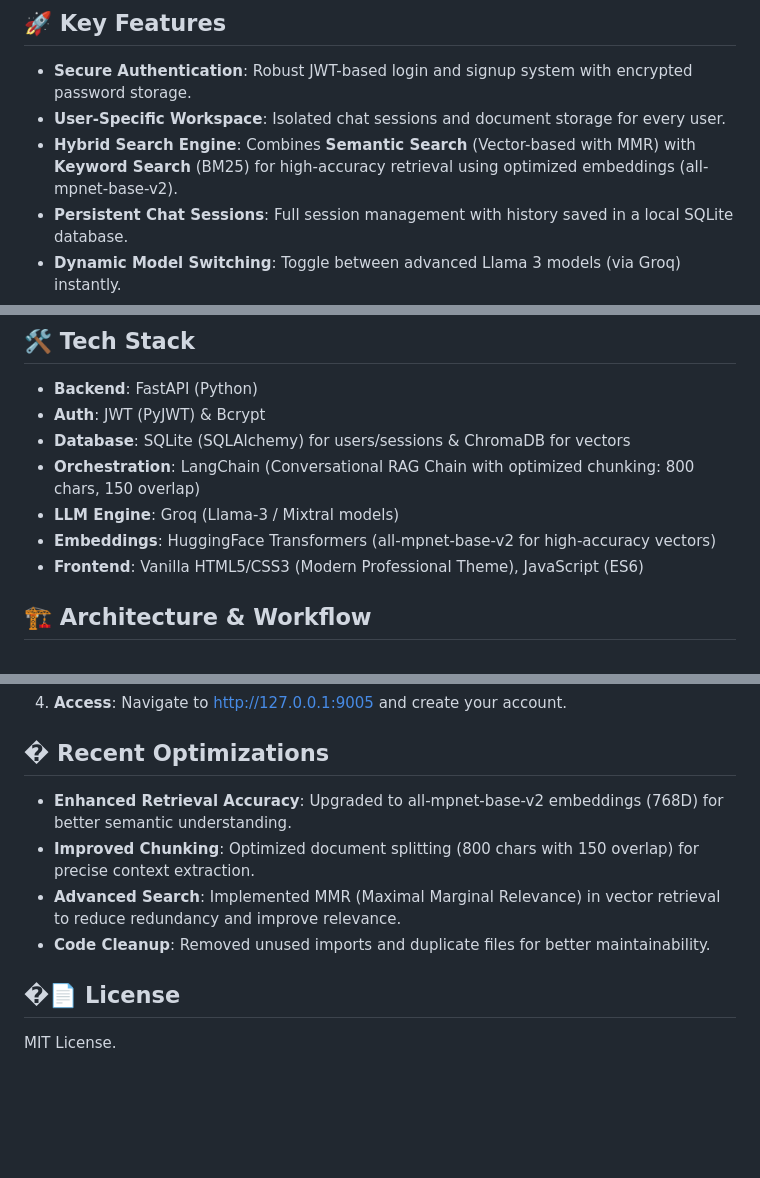
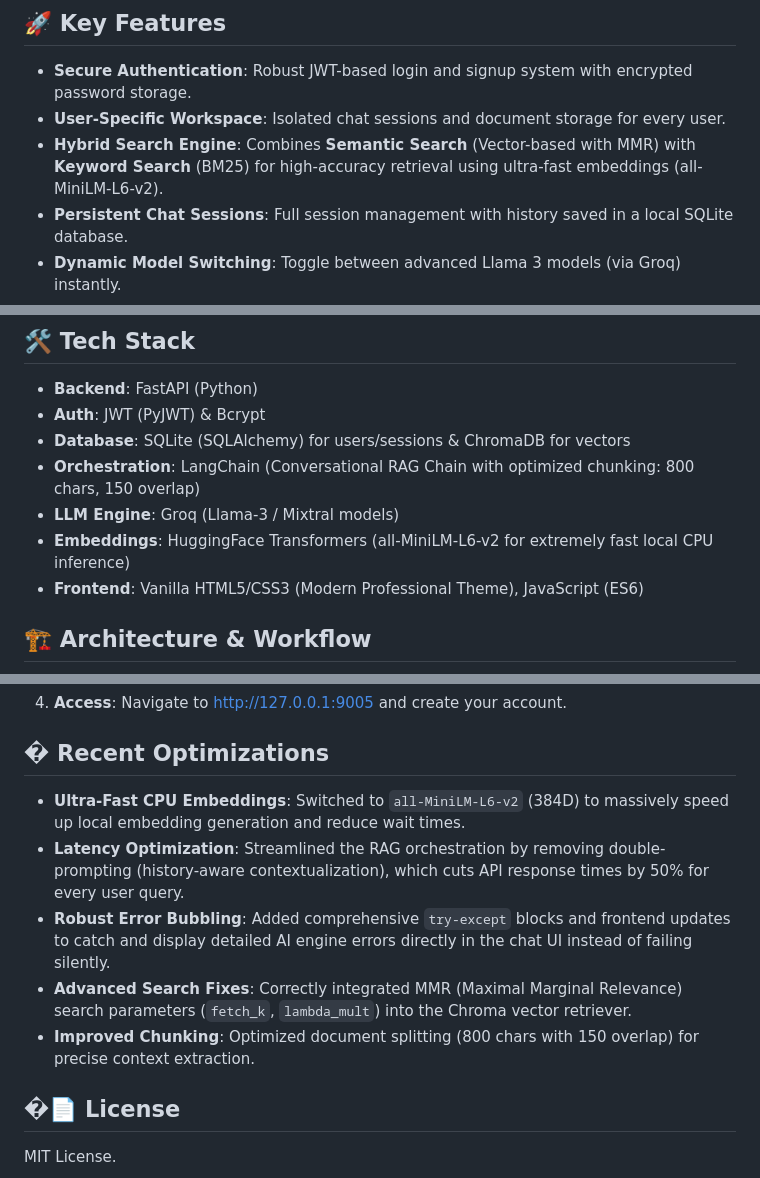
Before and after one commit to SiddheshUgale73/VANT-AI, a Markdown page: README.md, 3 parts joined by grey strips. GitHub-like rendering; blank space fills up the shorter version.

```diff
--- a/README.md
+++ b/README.md
@@ -6,7 +6,7 @@ VANT AI is a high-performance Retrieval-Augmented Generation (RAG) application d
 
 - **Secure Authentication**: Robust JWT-based login and signup system with encrypted password storage.
 - **User-Specific Workspace**: Isolated chat sessions and document storage for every user.
-- **Hybrid Search Engine**: Combines **Semantic Search** (Vector-based with MMR) with **Keyword Search** (BM25) for high-accuracy retrieval using optimized embeddings (all-mpnet-base-v2).
+- **Hybrid Search Engine**: Combines **Semantic Search** (Vector-based with MMR) with **Keyword Search** (BM25) for high-accuracy retrieval using ultra-fast embeddings (all-MiniLM-L6-v2).
 - **Persistent Chat Sessions**: Full session management with history saved in a local SQLite database.
 - **Dynamic Model Switching**: Toggle between advanced Llama 3 models (via Groq) instantly.
 - **Document Intelligence**: Multi-format support (PDF, DOCX, TXT, CSV, XLSX) with 3-bullet summarization.
@@ -19,7 +19,7 @@ VANT AI is a high-performance Retrieval-Augmented Generation (RAG) application d
 - **Database**: SQLite (SQLAlchemy) for users/sessions & ChromaDB for vectors
 - **Orchestration**: LangChain (Conversational RAG Chain with optimized chunking: 800 chars, 150 overlap)
 - **LLM Engine**: Groq (Llama-3 / Mixtral models)
-- **Embeddings**: HuggingFace Transformers (all-mpnet-base-v2 for high-accuracy vectors)
+- **Embeddings**: HuggingFace Transformers (all-MiniLM-L6-v2 for extremely fast local CPU inference)
 - **Frontend**: Vanilla HTML5/CSS3 (Modern Professional Theme), JavaScript (ES6)
 
 ## 🏗️ Architecture & Workflow
@@ -90,10 +90,11 @@ graph TD
 
 ## � Recent Optimizations
 
-- **Enhanced Retrieval Accuracy**: Upgraded to all-mpnet-base-v2 embeddings (768D) for better semantic understanding.
+- **Ultra-Fast CPU Embeddings**: Switched to `all-MiniLM-L6-v2` (384D) to massively speed up local embedding generation and reduce wait times.
+- **Latency Optimization**: Streamlined the RAG orchestration by removing double-prompting (history-aware contextualization), which cuts API response times by 50% for every user query.
+- **Robust Error Bubbling**: Added comprehensive `try-except` blocks and frontend updates to catch and display detailed AI engine errors directly in the chat UI instead of failing silently.
+- **Advanced Search Fixes**: Correctly integrated MMR (Maximal Marginal Relevance) search parameters (`fetch_k`, `lambda_mult`) into the Chroma vector retriever.
 - **Improved Chunking**: Optimized document splitting (800 chars with 150 overlap) for precise context extraction.
-- **Advanced Search**: Implemented MMR (Maximal Marginal Relevance) in vector retrieval to reduce redundancy and improve relevance.
-- **Code Cleanup**: Removed unused imports and duplicate files for better maintainability.
 
 ## �📄 License
 MIT License.
```
